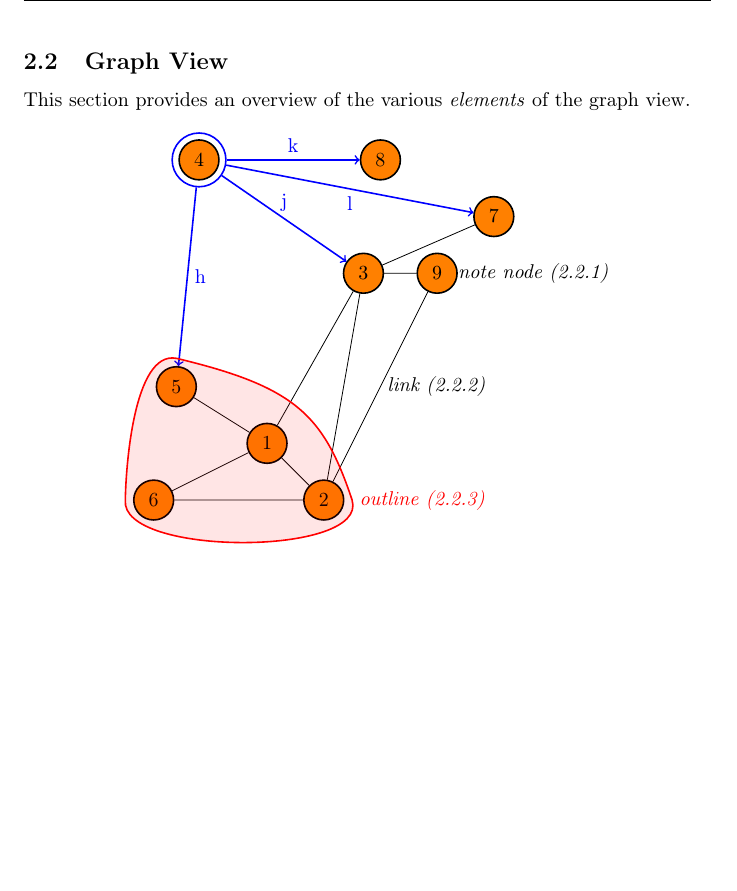
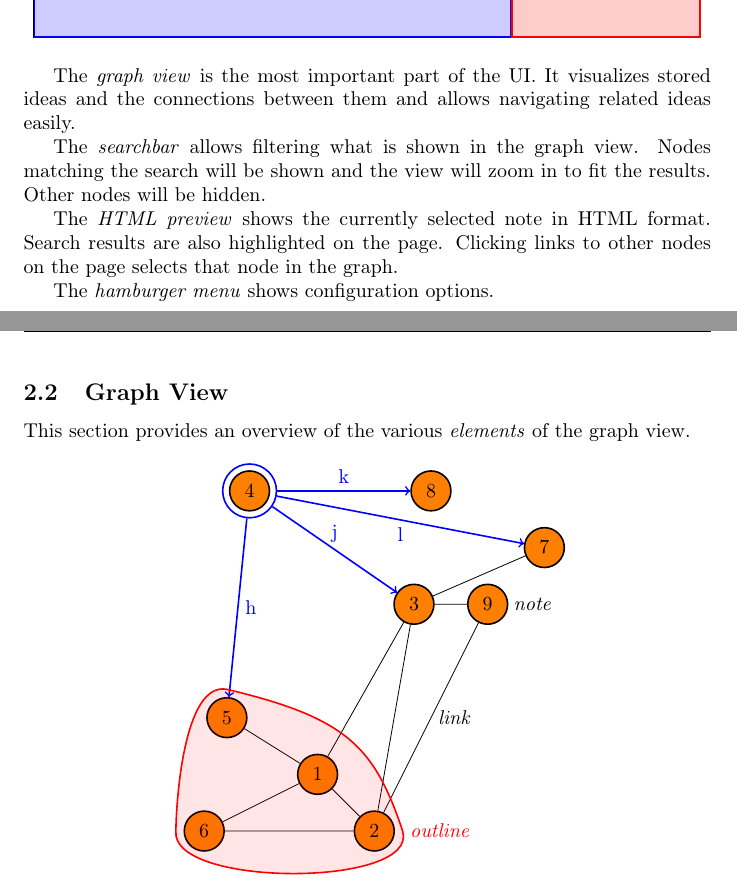
Before and after one commit to PistaMista/Graphkasten, a LaTeX document (docs/latex/design.tex): part of page 7 of 10 before the commit and two parts of pages 6 and 7 of 10 after it, the two joined at a grey line, cut at the place of the change, the shorter picture padded with empty space. Compiled offline with pdfLaTeX; a LaTeX package or settings file that is missing is left out.

Commit message:
Added a short description to the UI Overview.

```diff
--- a/docs/latex/design.tex
+++ b/docs/latex/design.tex
@@ -198,6 +198,14 @@ The note graph is \emph{the basis} of the system and so will always be shown. Th
 
 \end{center}
 
+The \emph{graph view} is the most important part of the UI. It visualizes stored ideas and the connections between them and allows navigating related ideas easily.
+
+The \emph{searchbar} allows filtering what is shown in the graph view. Nodes matching the search will be shown and the view will zoom in to fit the results. Other nodes will be hidden.
+
+The \emph{HTML preview} shows the currently selected note in HTML format. Search results are also highlighted on the page. Clicking links to other nodes on the page selects that node in the graph.
+
+The \emph{hamburger menu} shows configuration options.
+
 \newpage
 
 \subsection{Graph View}\label{sec:graph_view}
@@ -226,7 +234,7 @@ This section provides an overview of the various \emph{elements} of the graph vi
 	            (node1) --(node6)
 	            (node2) --(node3)
 	            (node2) --(node6)
-			(node2) -- node[right]{\emph{link (\ref{gelement:links})}}(node9)
+			(node2) -- node[right]{\hyperref[gelement:links]{\emph{link}}}(node9)
 			(node3) --(node7)
 			(node3) --(node9);
 
@@ -239,12 +247,12 @@ This section provides an overview of the various \emph{elements} of the graph vi
 		\draw[arrow] (selected_node) -- node[below,arrow_letter] {l} (node7);
 		\draw[arrow] (selected_node) -- node[above,arrow_letter] {k} (node8);
 
-	\draw node at ($(node9) + (1.7,0)$){\emph{note node (\ref{gelement:notes})}};
+		\draw node at ($(node9) + (0.8,0)$){\hyperref[gelement:notes]{\emph{note}}};
 
 	% Draw outline
 		\draw[outline,fill=red,fill opacity=0.1] ($(node5) + (0,0.5)$) .. controls($(node1) + (0.5,1)$) and ($(node1) + (1,0.5)$) .. ($(node2) + (0.5,0)$)
 
-			node[right,red,fill opacity=1]{\emph{outline (\ref{gelement:outlines})}}
+			node[right,red,fill opacity=1]{\hyperref[gelement:outlines]{\emph{outline}}}
 
 			.. controls($(node2) + (0.8,-1)$) and ($(node6) + (-0.6,-1)$) .. ($(node6) - (0.5,0)$)
 
```
Also changed, not shown: docs/latex/design.pdf, docs/latex/design.tex (2 more changed lines).
